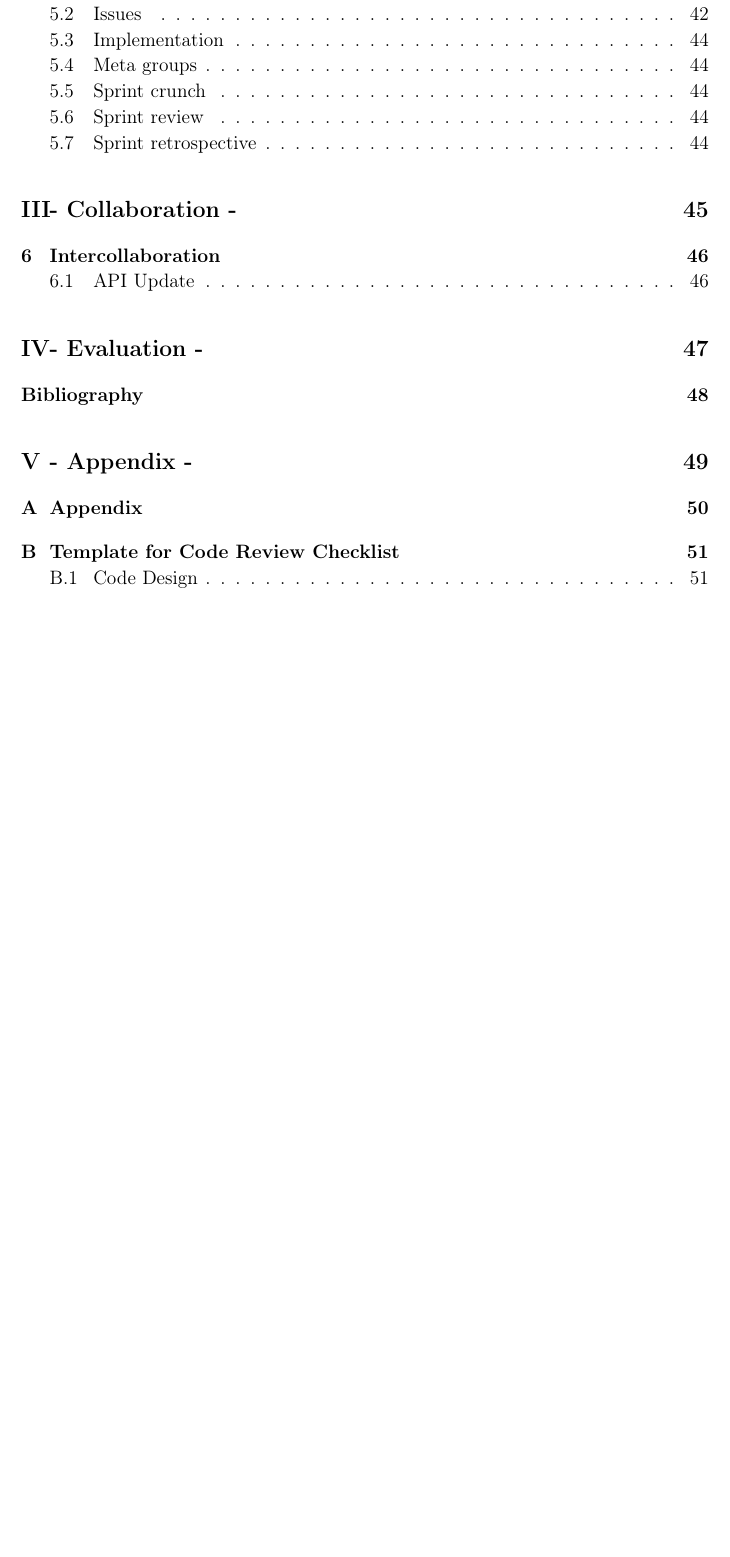
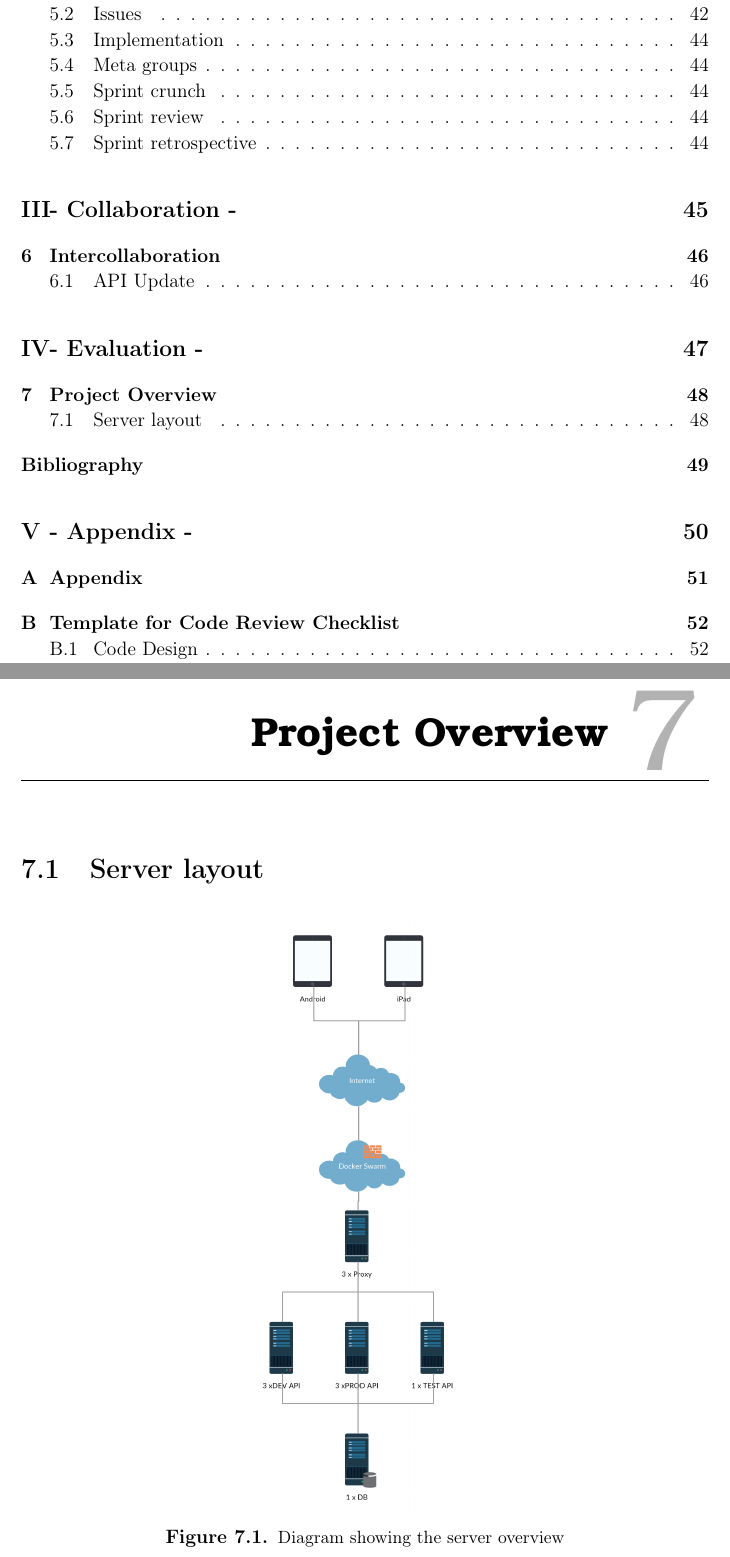
Before and after one commit to thomaslhansen/P6, a LaTeX thesis (report/main.tex, which reads report/4.Evaluation/EvaluationCtrl.tex, report/4.Evaluation/ProjectOverview.tex): part of page 7 of 54 before the commit and two parts of pages 7 and 50 of 55 after it, the two joined at a grey line, cut so that both start at the same text, the shorter picture padded with empty space. Compiled offline with pdfLaTeX.

Commit message:
Added initial work on Project Overview

```diff
--- /dev/null
+++ b/report/4.Evaluation/EvaluationCtrl.tex
@@ -0,0 +1,2 @@
+\chapter{Project Overview}\label{CAP:ProjectOverview}
+\input{4.Evaluation/ProjectOverview.tex}
--- /dev/null
+++ b/report/4.Evaluation/ProjectOverview.tex
@@ -0,0 +1,5 @@
+\section{Server layout}
+
+
+
+\figur{0.4}{images/GirafOverview.png}{Diagram showing the server overview}{FIG:NewGirafOverview}
```
Also changed, not shown: report/main.tex (+1 -1 lines).
